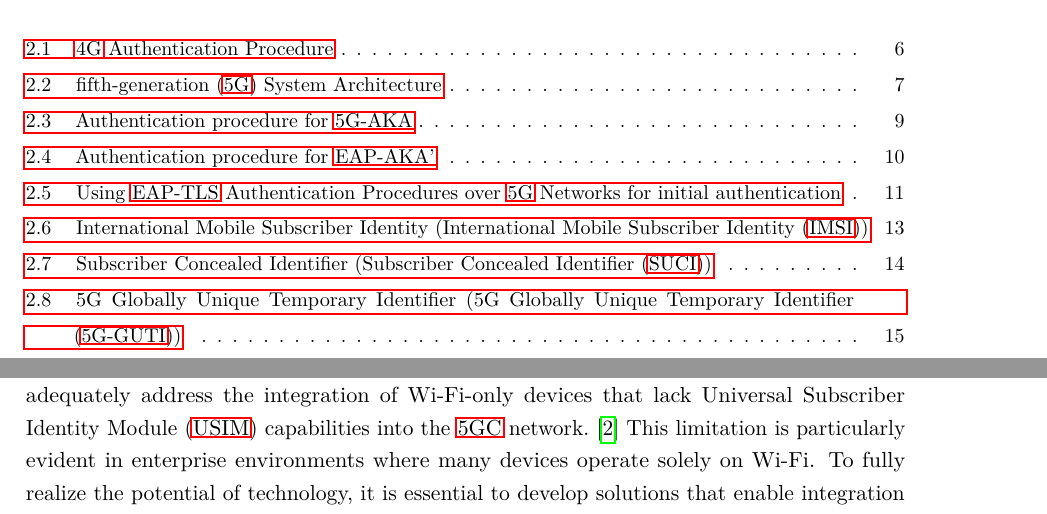
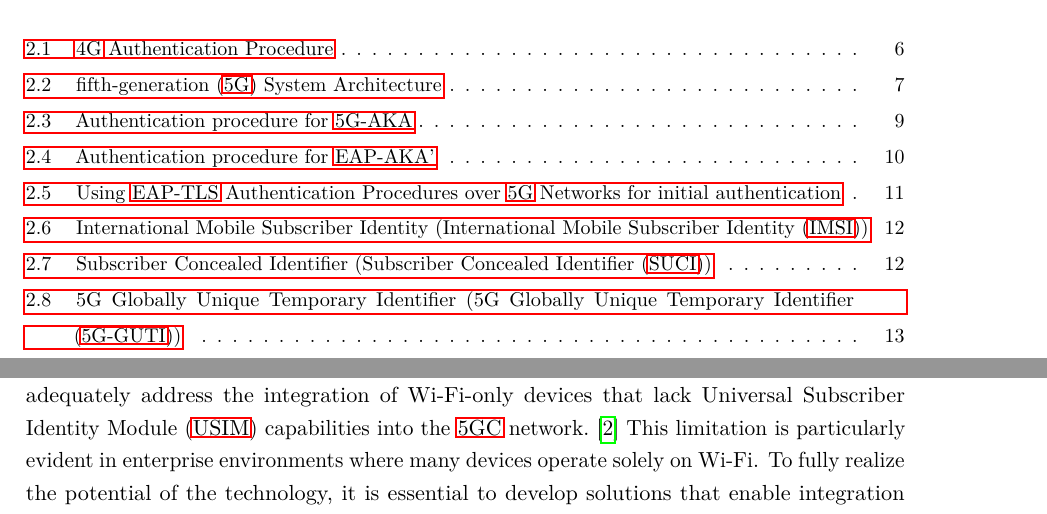
Before and after one commit to davidjosearaujo/dissertation, a LaTeX thesis (thesis/matter.tex, which reads thesis/chapters/introduction.tex): two parts of pages 4 and 8 of 38 before the commit and two parts of pages 4 and 8 of 36 after it, joined at a grey line, cut so that both start at the same text. Compiled offline with pdfLaTeX.

Commit message:
Updated thesis

```diff
--- a/thesis/chapters/introduction.tex
+++ b/thesis/chapters/introduction.tex
@@ -7,37 +7,19 @@ This chapter summarizes the challenges and significance of integrating Wi-Fi-onl
 
 \section{Background and Context}
 
-% Introduce 5G as a significant advancement in wireless technology, highlighting its core features such as higher speeds, lower latency, and support for diverse use cases (e.g., enhanced mobile broadband, massive machine-type communications, ultra-reliable low-latency communications).
-
 In recent years, \ac{5G} wireless technology has revolutionized telecommunications. It offers higher bandwidth, faster speeds, and lower delays, supporting use cases like \ac{eMBB}, \ac{mMTC}, and \ac{uRLLC}.
 
 Additionally, it is transforming private networks, which have traditionally relied on legacy wired or wireless (WLAN) Ethernet. Features like tighter security, higher reliability, and \ac{TSN} are crucial to meeting Industry 4.0 requirements for wireless connectivity. However, how can the industry bridge the gap between existing \ac{N5GC} devices, which current networks rely on, and new \acp{5GC}?
 
-% Briefly describe the Service Based Architecture of 5G, emphasizing the incorporation of Network Functions Virtualization (NFV) and Software Defined Networking (SDN).
-% Mention the various access nodes supported by the 5G system, including native 5G-NR and LTE accesses, and non-3GPP interworking functions.
-
 \ac{5G} is not only a revolution in radio network infrastructure but also in the core network. Now based on Service Based Architecture, using \ac{NFV} and \ac{SDN}, it allows it to minimize cost and maximize utilization and elasticity of the infrastructure by seperating the \ac{UP} functions from the \ac{CP} function. This architecture supports various access nodes such as native \ac{NR}, LTE accesses, and non-\ac{3GPP} interworking functions that facilitate connectivity from untrusted WLANs.~\cite{23.501-p41}
 
-% Discuss the importance of integrating Wi-Fi networks with 5G to enhance connectivity options for users and devices.
-% Highlight the challenges posed by current standards that do not support Wi-Fi-only devices without USIM in connecting to the 5G Core.
-
-As wireless networks evolve, the convergence of 5G with existing Wi-Fi infrastructures becomes increasingly critical. However, current standards established by the \ac{3GPP} do not adequately address the integration of Wi-Fi-only devices that lack \ac{USIM} capabilities into the \ac{5GC} network.~\cite{wba-04-2021-p59} This limitation is particularly evident in enterprise environments where many devices operate solely on Wi-Fi. To fully realize the potential of technology, it is essential to develop solutions that enable integration of Wi-Fi-only devices into the \ac{5G} ecosystem. This includes addressing challenges related to authentication mechanisms, device identity, and overall interoperability between different network types.
+As wireless networks evolve, the convergence of 5G with existing Wi-Fi infrastructures becomes increasingly critical. However, current standards established by the \ac{3GPP} do not adequately address the integration of Wi-Fi-only devices that lack \ac{USIM} capabilities into the \ac{5GC} network.~\cite{wba-04-2021-p59} This limitation is particularly evident in enterprise environments where many devices operate solely on Wi-Fi. To fully realize the potential of the technology, it is essential to develop solutions that enable integration of Wi-Fi-only devices into the \ac{5G} ecosystem. This includes addressing challenges related to authentication mechanisms, device identity, and overall interoperability between different network types.
 
 \section{Problem Statement}
-
-% - Highlight that the current 3GPP standard does not define an architecture to support Wi-Fi-only devices without USIM connecting to the 5G Core.
-% - Emphasize the importance of this issue, especially in enterprise deployments where many devices lack USIM capabilities.
-% - Mention the Wireless Broadband Alliance (WBA) recommendation for 3GPP to define procedures for supporting Wi-Fi-only UE with non-IMSI based identity and EAP-TLS/EAP-TTLS based authentication.
 
 The current \ac{3GPP} standard lacks an architecture for integrating Wi-Fi-only devices without \ac{USIM} into the \acl{5GC}, creating a significant gap in connectivity. This limitation is problematic in enterprise environments, where many devices operate only on Wi-Fi and do not possess \ac{USIM} capabilities. The \ac{WBA} has identified this issue, recommending that \ac{3GPP} develop procedures to support Wi-Fi-only \ac{UE} using non-\acs{IMSI} based identity and authentication methods such as \ac{EAP-TLS} or \ac{EAP-TTLS}. Addressing this challenge is crucial for enabling integration of diverse device types into the \ac{5G} ecosystem.
 
 \section{Research Objectives}
-
-% - State your primary goal: to explore and develop solutions for integrating Wi-Fi-only devices without USIM into the 5G Core infrastructure.
-% - List specific objectives, such as:
-%   - Investigating authentication mechanisms compatible with both 5G and Wi-Fi networks.
-%   - Developing a method for device identification that works across 5G and non-3GPP networks.
-%   - Proposing extensions or alternatives to existing protocols to support seamless integration.
 
 The main goal of this research is to explore and develop solutions for integrating Wi-Fi-only devices without \ac{USIM} into the \ac{5GC} infrastructure. To achieve this, we have identified the following specific objectives:
 
```
Also changed, not shown: thesis/bib/references.bib (+16 -8 lines), thesis/chapters/state-of-the-art.tex (+10 -10 lines), thesis/figs/4g-authentication-flow.png (deleted), thesis/figs/5G Global Unique Temporary Identifier (5G–GUTI).png (added), thesis/figs/Authentication for devices that do, and do not support 5GC NAS over WLAN access.png (deleted), thesis/figs/Authentication procedure for 5G AKA.png (added), thesis/figs/Authentication procedure for EAP-AKA'.png (added), thesis/figs/Example scenario for NAUN3 devices behind 5G-RG based on connectivity groups.png (deleted), thesis/figs/International Mobile Subscriber Identity (IMSI).png (added), thesis/figs/Registration and authentication of a non-5G capable device to the 5GC.png (deleted), thesis/figs/Subscription Concealed Identifier (SUCI).png (added), thesis/figs/Using EAP-TLS Authentication Procedures over 5G Networks for initial authentication.png (added), thesis/figs/n5cw-non-3gpp-reg.png (deleted), thesis/figs/trusted-non-3gpp-reg.png (deleted), 2 more files.
